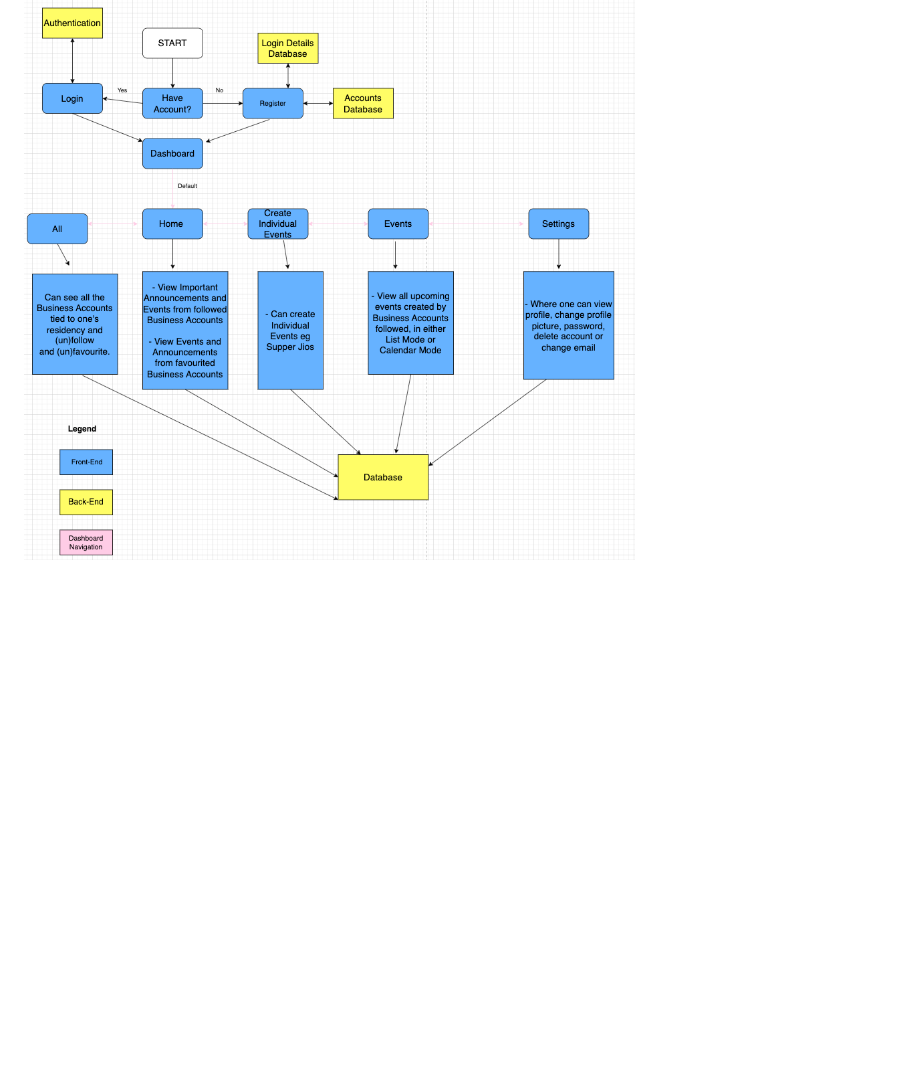
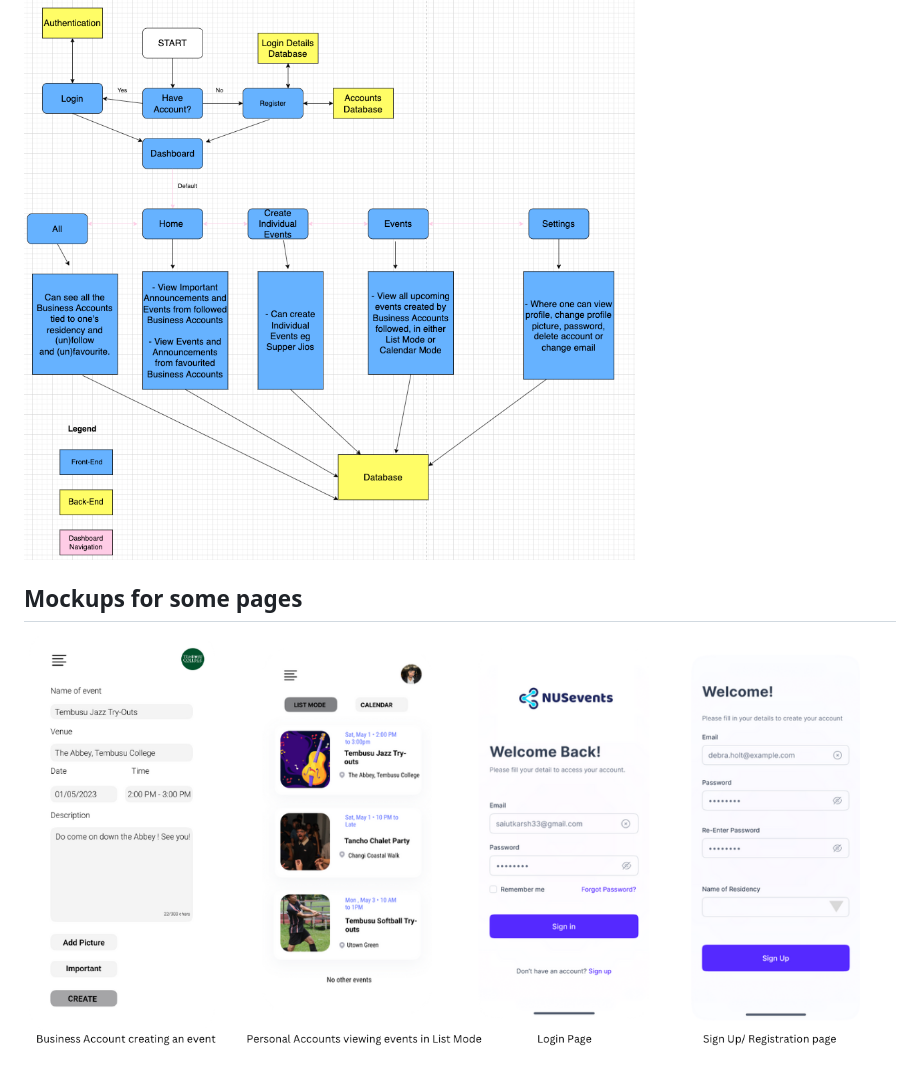
Before and after one commit to saiutkarsh33/Nusevents, a Markdown page: README.md, the part around the change. Rendered like a GitHub page; blank space fills up the shorter version.

```diff
--- a/README.md
+++ b/README.md
@@ -84,3 +84,8 @@ The following is our ER Diagram for our Login page.
 ## Application Design Flow for Personal Account
 
 ![Project Image](Screenshot%202023-05-27%20at%206.19.53%20PM.png)
+
+
+## Mockups for some pages
+
+![Project Image](Screenshot%202023-05-28%20at%2011.33.33%20AM.png)
```
